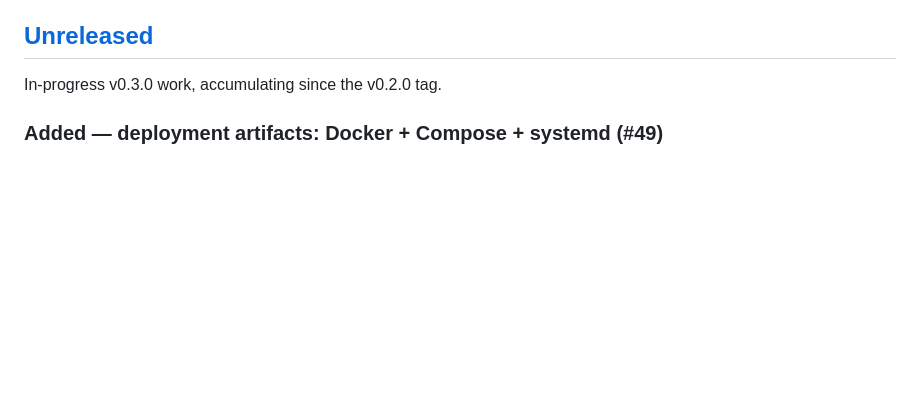
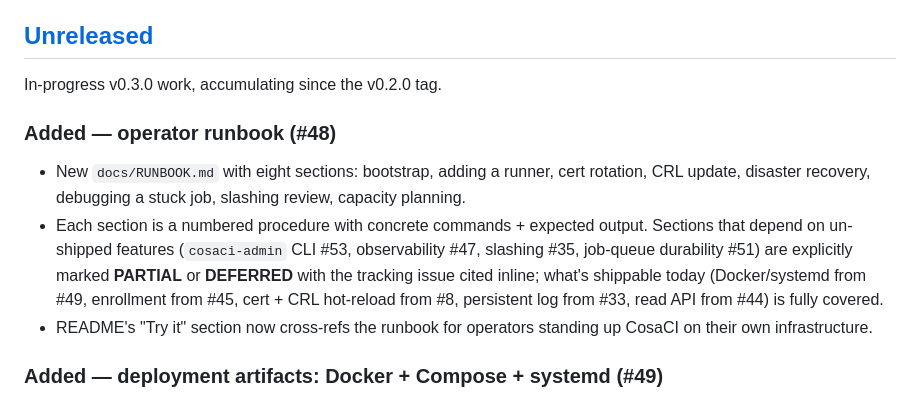
Before and after one commit to copyleftdev/cosaci, a Markdown page: CHANGELOG.md, the part around the change. Drawn GitHub-style; blank space fills up the shorter version.

```diff
--- a/CHANGELOG.md
+++ b/CHANGELOG.md
@@ -11,6 +11,22 @@ bumps. v1.0 onward, each crate versions independently.
 ## [Unreleased]
 
 In-progress v0.3.0 work, accumulating since the v0.2.0 tag.
+
+### Added — operator runbook (#48)
+
+- New `docs/RUNBOOK.md` with eight sections: bootstrap, adding a
+  runner, cert rotation, CRL update, disaster recovery, debugging
+  a stuck job, slashing review, capacity planning.
+- Each section is a numbered procedure with concrete commands +
+  expected output. Sections that depend on un-shipped features
+  (`cosaci-admin` CLI #53, observability #47, slashing #35,
+  job-queue durability #51) are explicitly marked **PARTIAL** or
+  **DEFERRED** with the tracking issue cited inline; what's
+  shippable today (Docker/systemd from #49, enrollment from #45,
+  cert + CRL hot-reload from #8, persistent log from #33, read
+  API from #44) is fully covered.
+- README's "Try it" section now cross-refs the runbook for
+  operators standing up CosaCI on their own infrastructure.
 
 ### Added — deployment artifacts: Docker + Compose + systemd (#49)
 
```
Also changed, not shown: README.md (+6 -0 lines), docs/RUNBOOK.md (added, +530 -0 lines).
